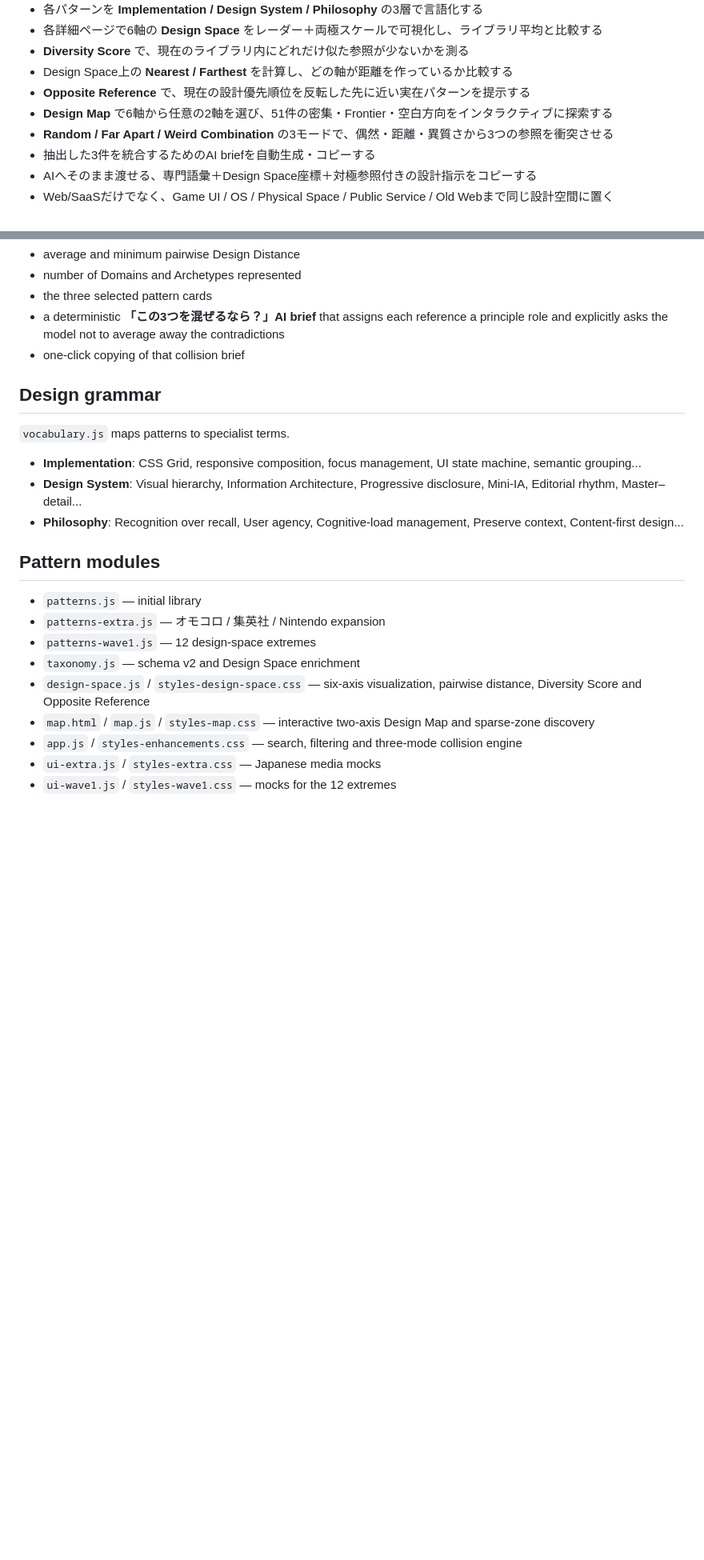
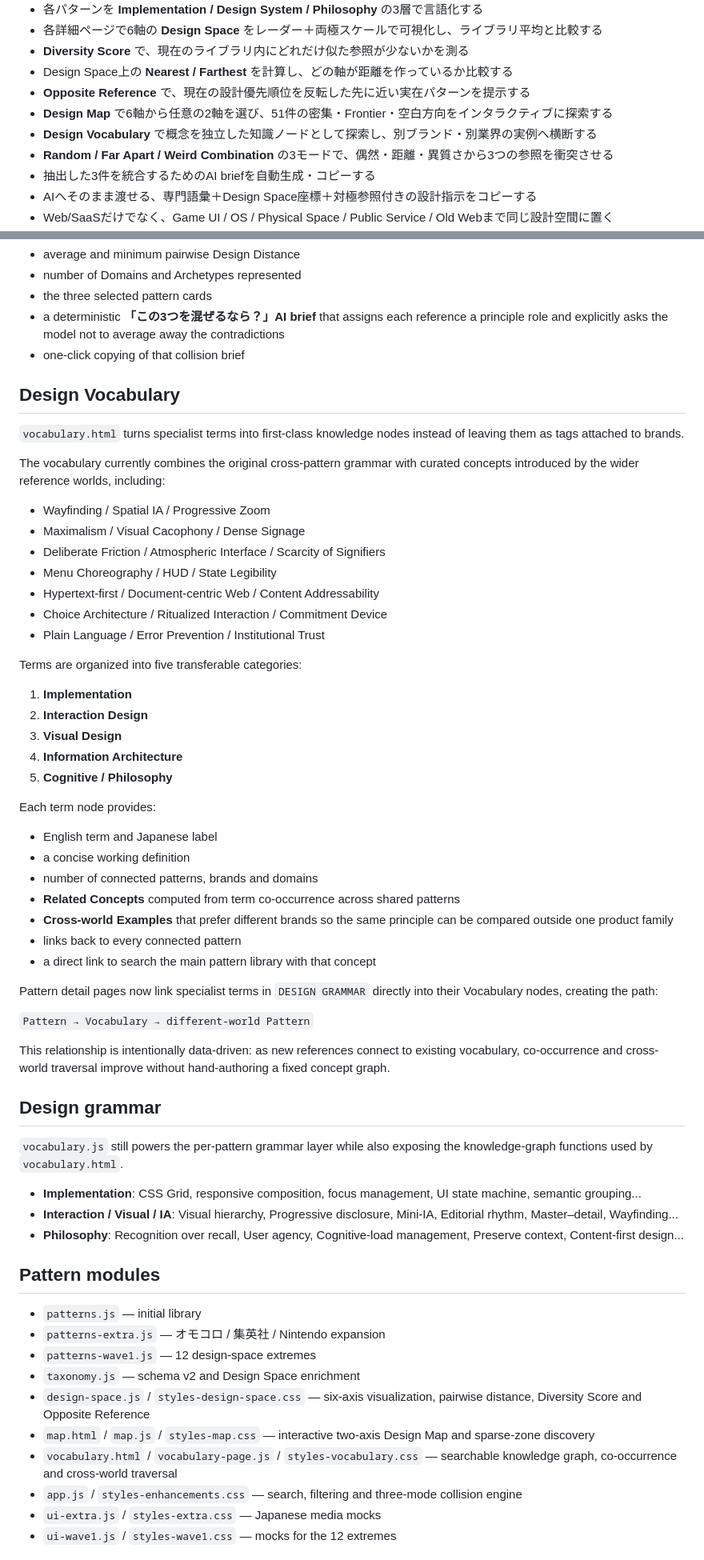
Before and after one commit to silovar-uk/likewhat, a Markdown page: README.md, 2 parts joined by grey strips. Shown at 80% size. GitHub-like rendering; blank space fills up the shorter version.

Commit message:
Document Design Vocabulary knowledge graph

```diff
--- a/README.md
+++ b/README.md
@@ -13,6 +13,7 @@
 - Design Space上の **Nearest / Farthest** を計算し、どの軸が距離を作っているか比較する
 - **Opposite Reference** で、現在の設計優先順位を反転した先に近い実在パターンを提示する
 - **Design Map** で6軸から任意の2軸を選び、51件の密集・Frontier・空白方向をインタラクティブに探索する
+- **Design Vocabulary** で概念を独立した知識ノードとして探索し、別ブランド・別業界の実例へ横断する
 - **Random / Far Apart / Weird Combination** の3モードで、偶然・距離・異質さから3つの参照を衝突させる
 - 抽出した3件を統合するためのAI briefを自動生成・コピーする
 - AIへそのまま渡せる、専門語彙＋Design Space座標＋対極参照付きの設計指示をコピーする
@@ -168,12 +169,50 @@ Every draw shows:
 - a deterministic **「この3つを混ぜるなら？」AI brief** that assigns each reference a principle role and explicitly asks the model not to average away the contradictions
 - one-click copying of that collision brief
 
+## Design Vocabulary
+
+`vocabulary.html` turns specialist terms into first-class knowledge nodes instead of leaving them as tags attached to brands.
+
+The vocabulary currently combines the original cross-pattern grammar with curated concepts introduced by the wider reference worlds, including:
+
+- Wayfinding / Spatial IA / Progressive Zoom
+- Maximalism / Visual Cacophony / Dense Signage
+- Deliberate Friction / Atmospheric Interface / Scarcity of Signifiers
+- Menu Choreography / HUD / State Legibility
+- Hypertext-first / Document-centric Web / Content Addressability
+- Choice Architecture / Ritualized Interaction / Commitment Device
+- Plain Language / Error Prevention / Institutional Trust
+
+Terms are organized into five transferable categories:
+
+1. **Implementation**
+2. **Interaction Design**
+3. **Visual Design**
+4. **Information Architecture**
+5. **Cognitive / Philosophy**
+
+Each term node provides:
+
+- English term and Japanese label
+- a concise working definition
+- number of connected patterns, brands and domains
+- **Related Concepts** computed from term co-occurrence across shared patterns
+- **Cross-world Examples** that prefer different brands so the same principle can be compared outside one product family
+- links back to every connected pattern
+- a direct link to search the main pattern library with that concept
+
+Pattern detail pages now link specialist terms in `DESIGN GRAMMAR` directly into their Vocabulary nodes, creating the path:
+
+`Pattern → Vocabulary → different-world Pattern`
+
+This relationship is intentionally data-driven: as new references connect to existing vocabulary, co-occurrence and cross-world traversal improve without hand-authoring a fixed concept graph.
+
 ## Design grammar
 
-`vocabulary.js` maps patterns to specialist terms.
+`vocabulary.js` still powers the per-pattern grammar layer while also exposing the knowledge-graph functions used by `vocabulary.html`.
 
 - **Implementation**: CSS Grid, responsive composition, focus management, UI state machine, semantic grouping...
-- **Design System**: Visual hierarchy, Information Architecture, Progressive disclosure, Mini-IA, Editorial rhythm, Master–detail...
+- **Interaction / Visual / IA**: Visual hierarchy, Progressive disclosure, Mini-IA, Editorial rhythm, Master–detail, Wayfinding...
 - **Philosophy**: Recognition over recall, User agency, Cognitive-load management, Preserve context, Content-first design...
 
 ## Pattern modules
@@ -184,6 +223,7 @@ Every draw shows:
 - `taxonomy.js` — schema v2 and Design Space enrichment
 - `design-space.js` / `styles-design-space.css` — six-axis visualization, pairwise distance, Diversity Score and Opposite Reference
 - `map.html` / `map.js` / `styles-map.css` — interactive two-axis Design Map and sparse-zone discovery
+- `vocabulary.html` / `vocabulary-page.js` / `styles-vocabulary.css` — searchable knowledge graph, co-occurrence and cross-world traversal
 - `app.js` / `styles-enhancements.css` — search, filtering and three-mode collision engine
 - `ui-extra.js` / `styles-extra.css` — Japanese media mocks
 - `ui-wave1.js` / `styles-wave1.css` — mocks for the 12 extremes
```
